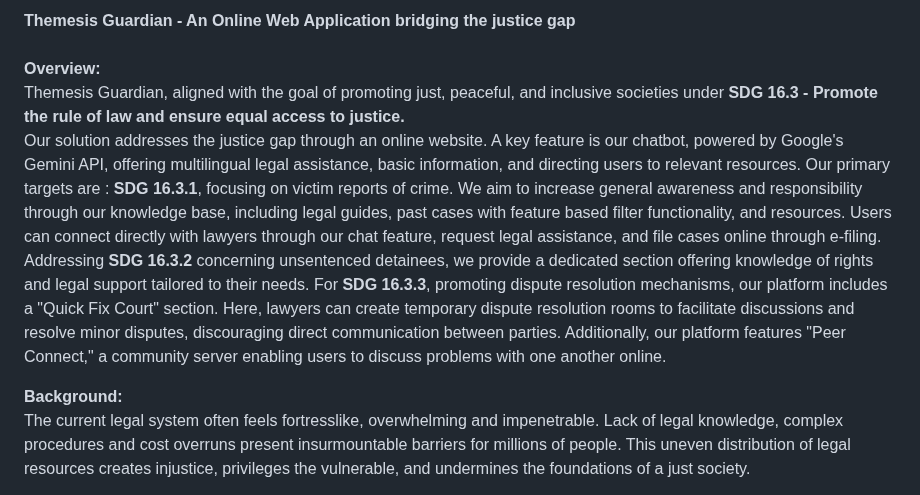
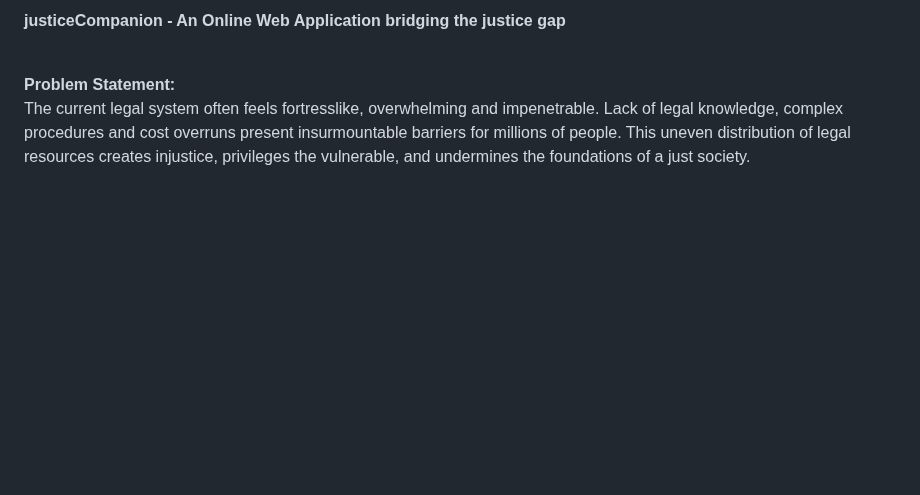
Before and after one commit to Shreya0511/justiceCompanion, a Markdown page: README.md, the part around the change. GitHub-like rendering; blank space fills up the shorter version.

```diff
--- a/README.md
+++ b/README.md
@@ -1,16 +1,7 @@
-**Themesis Guardian - An Online Web Application bridging the justice gap**	<br/>
+**justiceCompanion - An Online Web Application bridging the justice gap**	<br/>
 <br/>
-**Overview:** <br/>
-Themesis Guardian, aligned with the goal of promoting just, peaceful, and inclusive societies under
-**SDG 16.3 - Promote the rule of law and ensure equal access to justice.** <br/>
-Our solution addresses the justice gap through an online website. A key feature is our chatbot, powered by Google's Gemini API, offering multilingual legal assistance, basic information, and directing users to relevant resources.
-Our primary targets are :
-**SDG 16.3.1**, focusing on victim reports of crime. We aim to increase general awareness and responsibility through our knowledge base, including legal guides, past cases with feature based filter functionality, and resources. Users can connect directly with lawyers through our chat feature, request legal assistance, and file cases online through e-filing.
-Addressing **SDG 16.3.2** concerning unsentenced detainees, we provide a dedicated section offering knowledge of rights and legal support tailored to their needs.
-For **SDG 16.3.3**, promoting dispute resolution mechanisms, our platform includes a "Quick Fix Court" section. Here, lawyers can create temporary dispute resolution rooms to facilitate discussions and resolve minor disputes, discouraging direct communication between parties.
-Additionally, our platform features "Peer Connect," a community server enabling users to discuss problems with one another online.
 
- **Background:** <br/>
+ **Problem Statement:** <br/>
 The current legal system often feels fortresslike, overwhelming and impenetrable. Lack of legal knowledge, complex procedures and cost overruns present insurmountable barriers for millions of people. This uneven distribution of legal resources creates injustice, privileges the vulnerable, and undermines the foundations of a just society.
 
 This project aims to establish a comprehensive platform that empowers individuals and communities to navigate legal matters efficiently and affordably. It seeks to achieve this by:
```
